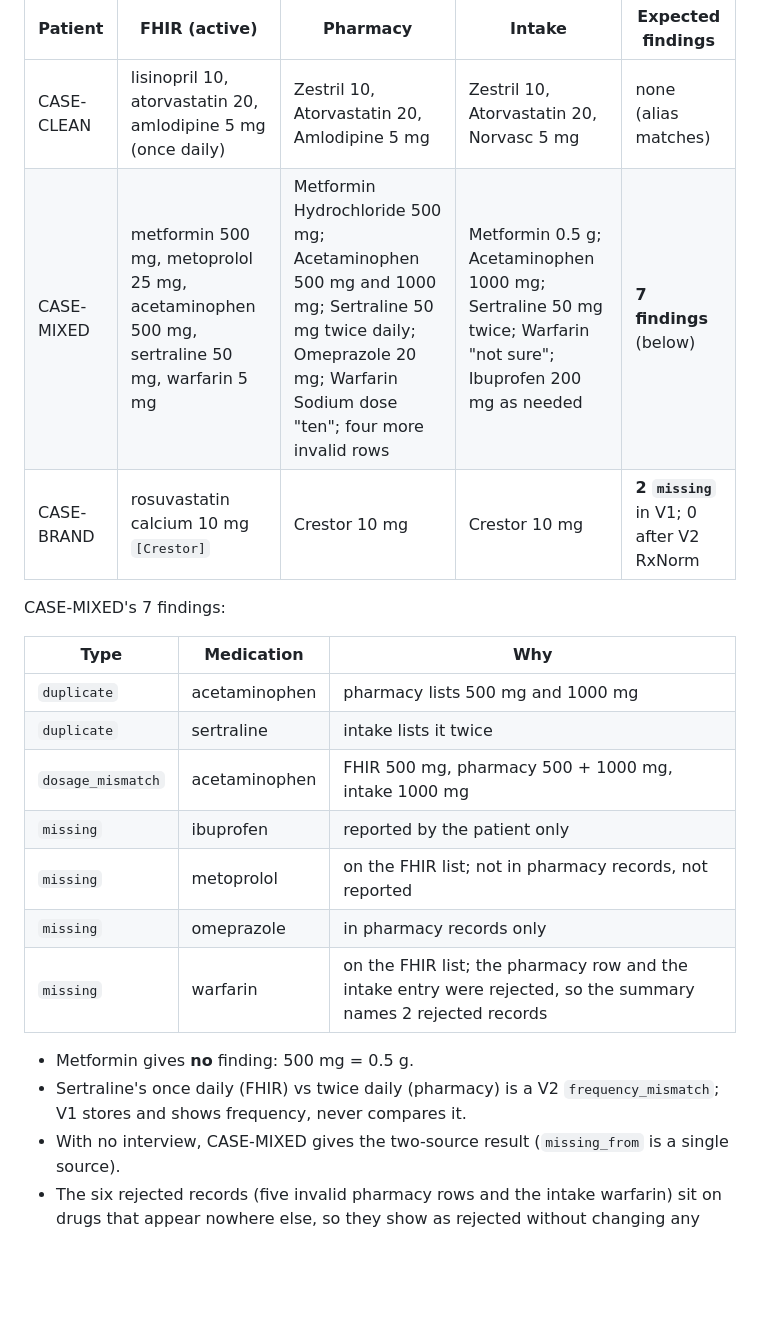
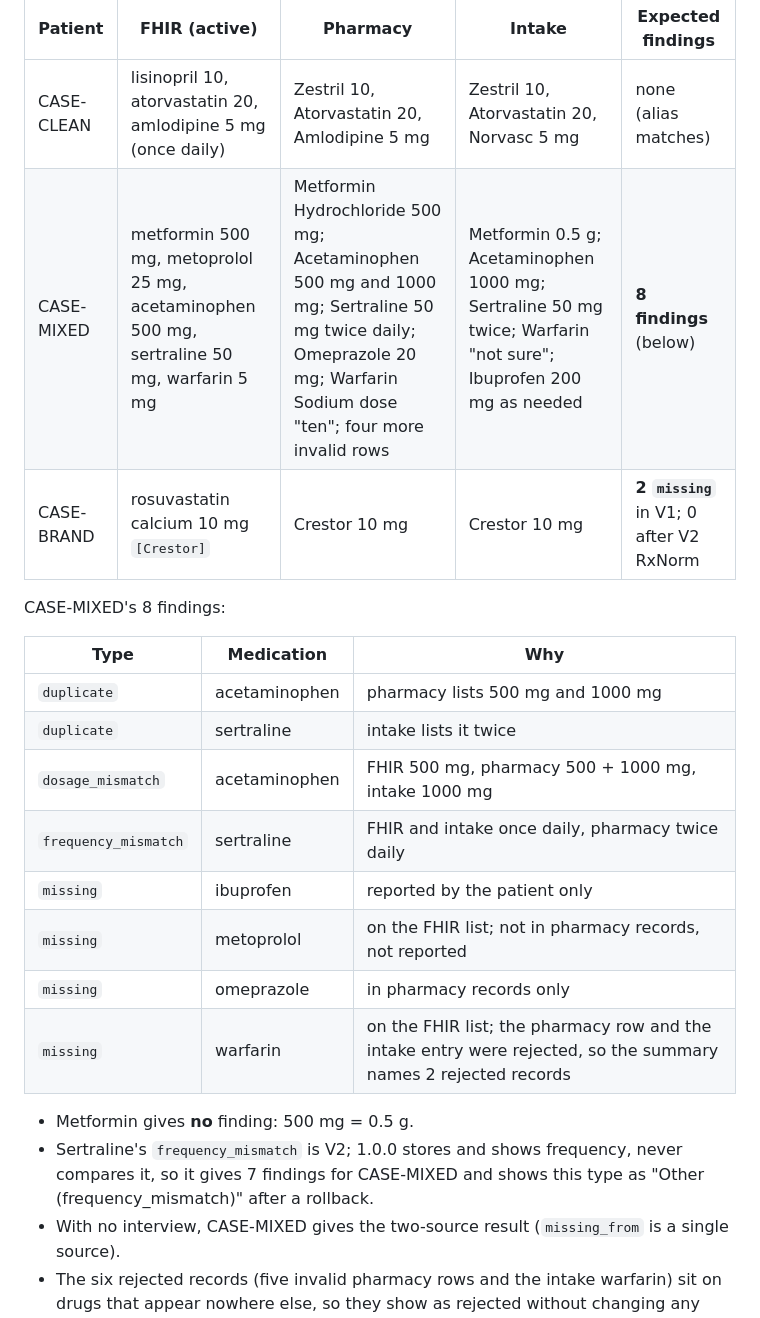
Before and after one commit to Coforge-LMS/Medication_List_Reconciliation, a Markdown page: data/README.md, the part around the change. GitHub-like rendering; blank space fills up the shorter version.

Commit message:
docs: frequency findings in the demo sheet and case tables (TEA-55)
Co-Authored-By: Claude Opus 5.5 <noreply@anthropic.com>

```diff
--- a/data/README.md
+++ b/data/README.md
@@ -88,23 +88,24 @@ What each source says, and the findings the real ingest and rules produce (`test
 | Patient | FHIR (active) | Pharmacy | Intake | Expected findings |
 |---|---|---|---|---|
 | CASE-CLEAN | lisinopril 10, atorvastatin 20, amlodipine 5 mg (once daily) | Zestril 10, Atorvastatin 20, Amlodipine 5 mg | Zestril 10, Atorvastatin 20, Norvasc 5 mg | none (alias matches) |
-| CASE-MIXED | metformin 500 mg, metoprolol 25 mg, acetaminophen 500 mg, sertraline 50 mg, warfarin 5 mg | Metformin Hydrochloride 500 mg; Acetaminophen 500 mg and 1000 mg; Sertraline 50 mg twice daily; Omeprazole 20 mg; Warfarin Sodium dose "ten"; four more invalid rows | Metformin 0.5 g; Acetaminophen 1000 mg; Sertraline 50 mg twice; Warfarin "not sure"; Ibuprofen 200 mg as needed | **7 findings** (below) |
+| CASE-MIXED | metformin 500 mg, metoprolol 25 mg, acetaminophen 500 mg, sertraline 50 mg, warfarin 5 mg | Metformin Hydrochloride 500 mg; Acetaminophen 500 mg and 1000 mg; Sertraline 50 mg twice daily; Omeprazole 20 mg; Warfarin Sodium dose "ten"; four more invalid rows | Metformin 0.5 g; Acetaminophen 1000 mg; Sertraline 50 mg twice; Warfarin "not sure"; Ibuprofen 200 mg as needed | **8 findings** (below) |
 | CASE-BRAND | rosuvastatin calcium 10 mg `[Crestor]` | Crestor 10 mg | Crestor 10 mg | **2 `missing`** in V1; 0 after V2 RxNorm |
 
-CASE-MIXED's 7 findings:
+CASE-MIXED's 8 findings:
 
 | Type | Medication | Why |
 |---|---|---|
 | `duplicate` | acetaminophen | pharmacy lists 500 mg and 1000 mg |
 | `duplicate` | sertraline | intake lists it twice |
 | `dosage_mismatch` | acetaminophen | FHIR 500 mg, pharmacy 500 + 1000 mg, intake 1000 mg |
+| `frequency_mismatch` | sertraline | FHIR and intake once daily, pharmacy twice daily |
 | `missing` | ibuprofen | reported by the patient only |
 | `missing` | metoprolol | on the FHIR list; not in pharmacy records, not reported |
 | `missing` | omeprazole | in pharmacy records only |
 | `missing` | warfarin | on the FHIR list; the pharmacy row and the intake entry were rejected, so the summary names 2 rejected records |
 
 - Metformin gives **no** finding: 500 mg = 0.5 g.
-- Sertraline's once daily (FHIR) vs twice daily (pharmacy) is a V2 `frequency_mismatch`; V1 stores and shows frequency, never compares it.
+- Sertraline's `frequency_mismatch` is V2; 1.0.0 stores and shows frequency, never compares it, so it gives 7 findings for CASE-MIXED and shows this type as "Other (frequency_mismatch)" after a rollback.
 - With no interview, CASE-MIXED gives the two-source result (`missing_from` is a single source).
 - The six rejected records (five invalid pharmacy rows and the intake warfarin) sit on drugs that appear nowhere else, so they show as rejected without changing any finding: a blank name, a unit `tab`, a date `03/02/2026`, a future date, and the unreadable warfarin dose.
 - CASE-BRAND's `Crestor` is deliberately not in `aliases.json`, so with aliases alone FHIR's `rosuvastatin calcium` and `crestor` don't match. RxNorm matches them in the running app (see "RxNorm cache").
```
Also changed, not shown: docs/DEMO_PATIENTS.md (+9 -8 lines).
